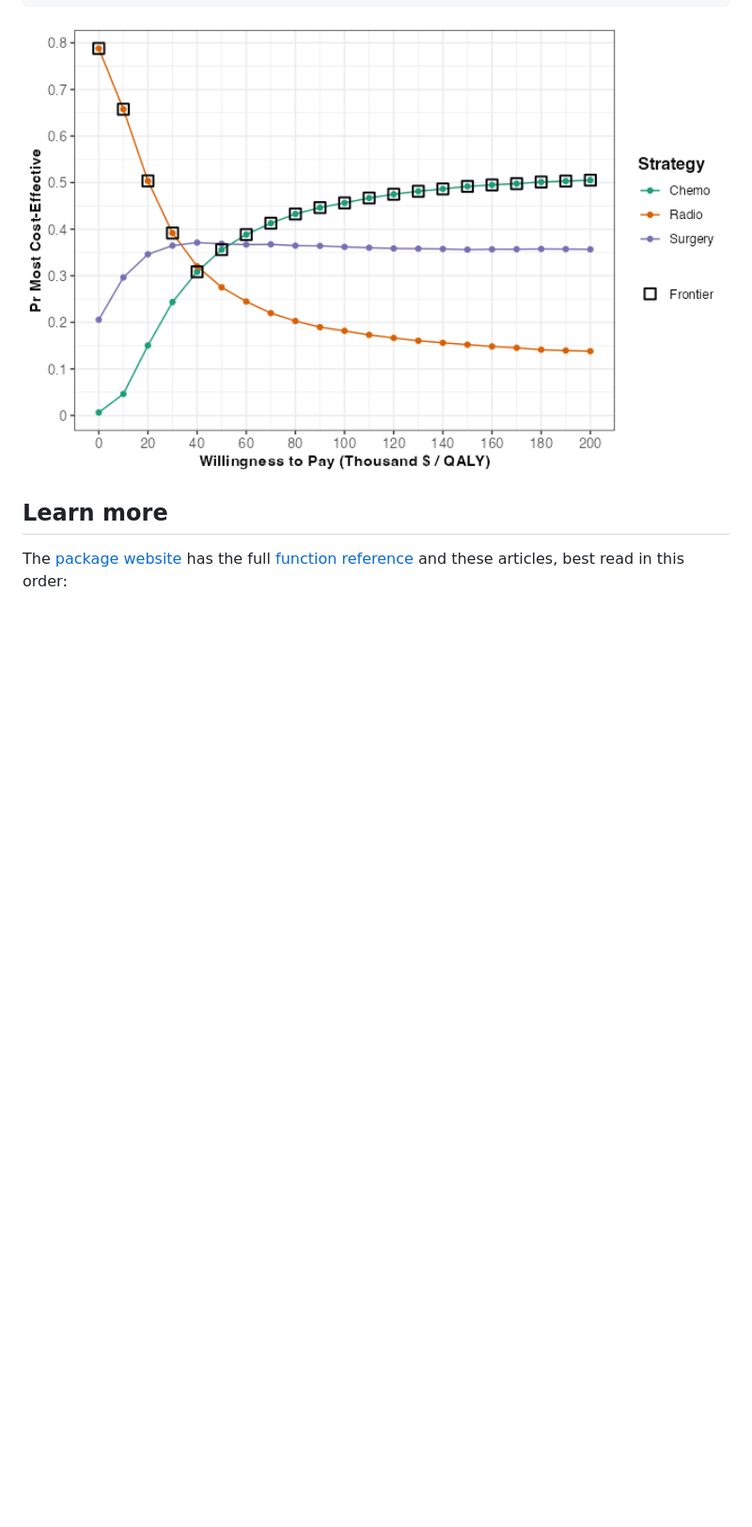
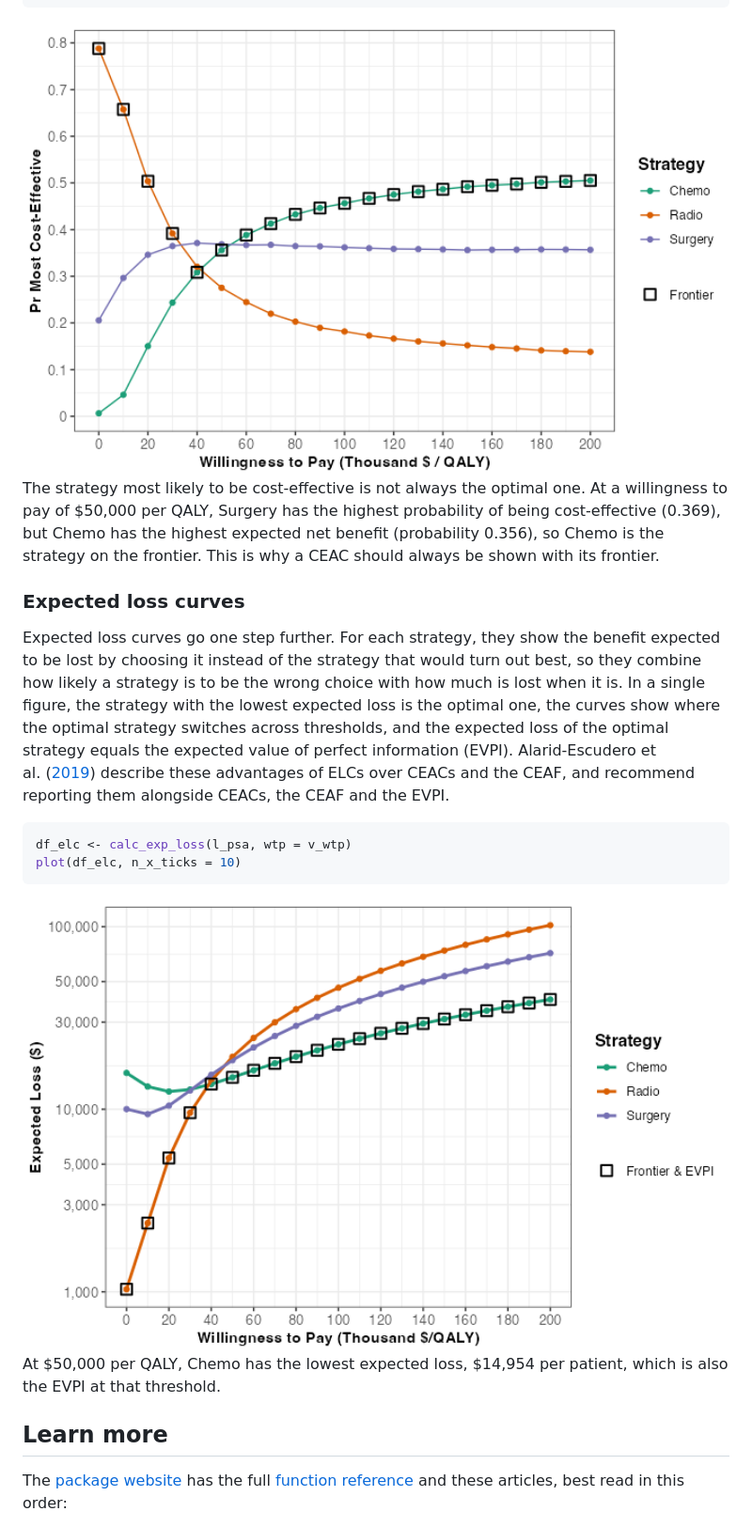
Before and after one commit to DARTH-git/dampack, a Markdown page: README.md, the part around one of its changes. Shown at 94% size. Rendered like a GitHub page; pictures changed too: man/figures/README-elc-1.png (added); blank space fills up the shorter version.

Commit message:
README: the CEAF and expected loss curves, with the Value in Health 2019 paper
- 'What it does' names CEACs with the CEAF and expected loss curves (ELCs), and cites
  Alarid-Escudero et al. (2019), doi:10.1016/j.jval.2019.02.008.
- The example shows, with numbers computed from cancer_psa_data, that the strategy most
  likely to be cost-effective (Surgery at $50,000/QALY) is not the optimal one (Chemo),
  which is why the CEAC needs its frontier.
- New 'Expected loss curves' subsection and figure: foregone benefit, optimal strategy and
  EVPI in one figure. A hidden check confirms the optimal strategy's expected loss equals
  calc_evpi() at that threshold.
- The full reference is listed under Citation.

````diff
--- a/README.md
+++ b/README.md
@@ -117,6 +121,37 @@ plot(df_ceac)
 
 <img src="man/figures/README-ceac-1.png" alt="Cost-effectiveness acceptability curves for chemotherapy, radiation and surgery, with the acceptability frontier." width="100%" />
 
+The strategy most likely to be cost-effective is not always the optimal
+one. At a willingness to pay of \$50,000 per QALY, Surgery has the
+highest probability of being cost-effective (0.369), but Chemo has the
+highest expected net benefit (probability 0.356), so Chemo is the
+strategy on the frontier. This is why a CEAC should always be shown with
+its frontier.
+
+### Expected loss curves
+
+Expected loss curves go one step further. For each strategy, they show
+the benefit expected to be lost by choosing it instead of the strategy
+that would turn out best, so they combine how likely a strategy is to be
+the wrong choice with how much is lost when it is. In a single figure,
+the strategy with the lowest expected loss is the optimal one, the
+curves show where the optimal strategy switches across thresholds, and
+the expected loss of the optimal strategy equals the expected value of
+perfect information (EVPI). Alarid-Escudero et
+al. ([2019](https://doi.org/10.1016/j.jval.2019.02.008)) describe these
+advantages of ELCs over CEACs and the CEAF, and recommend reporting them
+alongside CEACs, the CEAF and the EVPI.
+
+``` r
+df_elc <- calc_exp_loss(l_psa, wtp = v_wtp)
+plot(df_elc, n_x_ticks = 10)
+```
+
+<img src="man/figures/README-elc-1.png" alt="Expected loss curves for chemotherapy, radiation and surgery on a log scale, with the frontier, which equals the expected value of perfect information." width="100%" />
+
+At \$50,000 per QALY, Chemo has the lowest expected loss, \$14,954 per
+patient, which is also the EVPI at that threshold.
+
 ## Learn more
 
 The [package website](https://darth-git.github.io/dampack/) has the full
````
Also changed, not shown: other parts of README.md (+16 -2 lines), 1 other file.
